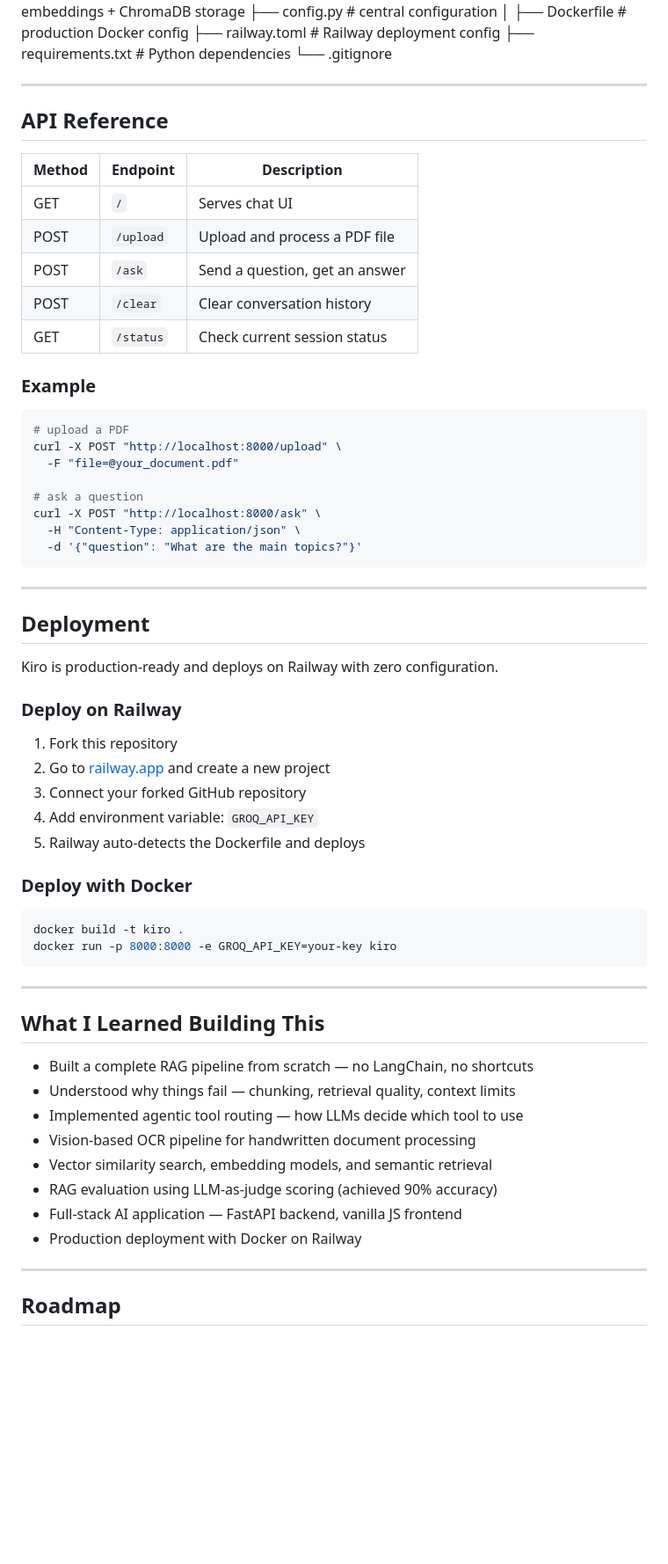
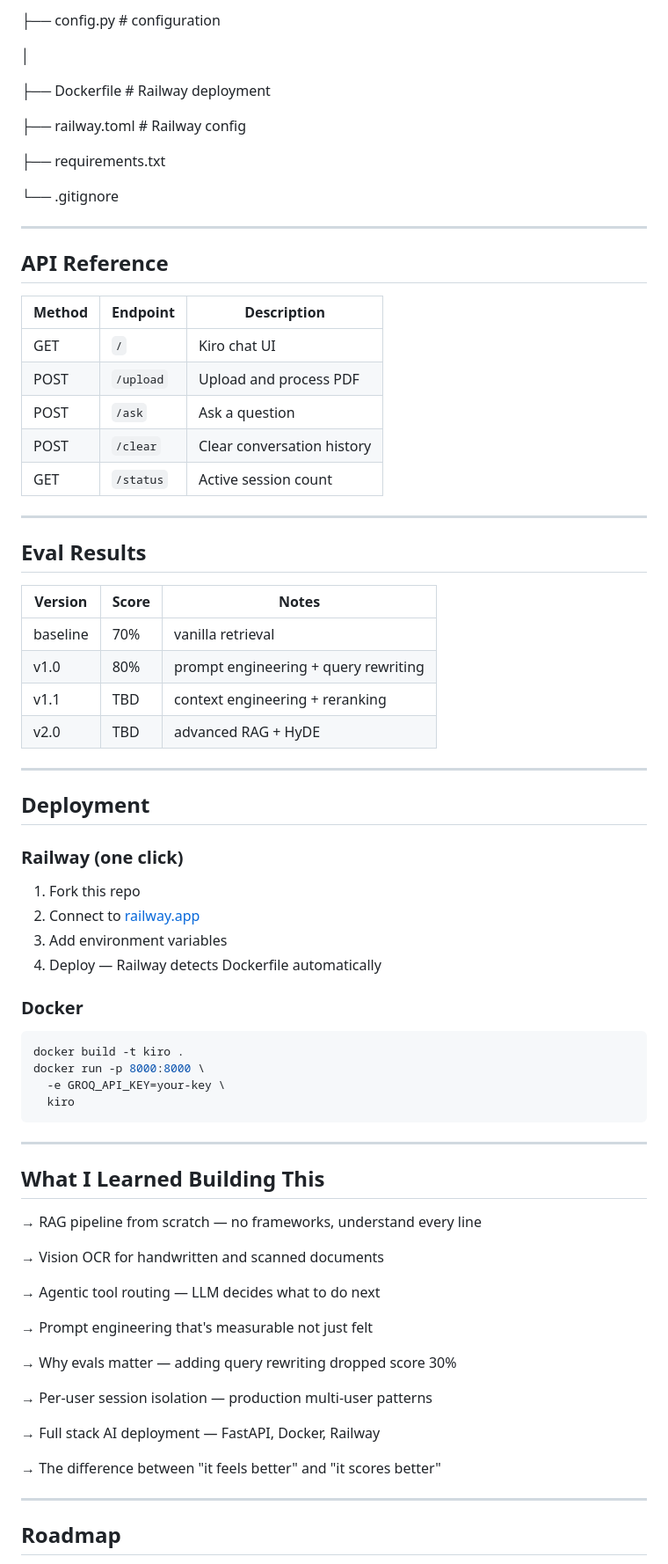
Before and after one commit to akshaykaranwal07/Agent-Kiro, a Markdown page: README.md, the part around one of its changes. Shown at 88% size. GitHub-like rendering; blank space fills up the shorter version.

````diff
--- a/README.md
+++ b/README.md
@@ -142,7 +269,13 @@ vanilla-RAG/
+├── config.py               # configuration
+
 │
-├── Dockerfile              # production Docker config
-├── railway.toml            # Railway deployment config
-├── requirements.txt        # Python dependencies
+
+├── Dockerfile              # Railway deployment
+
+├── railway.toml            # Railway config
+
+├── requirements.txt
+
 └── .gitignore
 
 ---
@@ -151,58 +284,61 @@ vanilla-RAG/
 
 | Method | Endpoint | Description |
 |---|---|---|
-| GET | `/` | Serves chat UI |
-| POST | `/upload` | Upload and process a PDF file |
-| POST | `/ask` | Send a question, get an answer |
+| GET | `/` | Kiro chat UI |
+| POST | `/upload` | Upload and process PDF |
+| POST | `/ask` | Ask a question |
 | POST | `/clear` | Clear conversation history |
-| GET | `/status` | Check current session status |
+| GET | `/status` | Active session count |
 
-### Example
+---
 
-```bash
-# upload a PDF
-curl -X POST "http://localhost:8000/upload" \
-  -F "file=@your_document.pdf"
+## Eval Results
 
-# ask a question
-curl -X POST "http://localhost:8000/ask" \
-  -H "Content-Type: application/json" \
-  -d '{"question": "What are the main topics?"}'
-```
+| Version | Score | Notes |
+|---|---|---|
+| baseline | 70% | vanilla retrieval |
+| v1.0 | 80% | prompt engineering + query rewriting |
+| v1.1 | TBD | context engineering + reranking |
+| v2.0 | TBD | advanced RAG + HyDE |
 
 ---
 
 ## Deployment
 
-Kiro is production-ready and deploys on Railway with zero configuration.
+### Railway (one click)
 
-### Deploy on Railway
+1. Fork this repo
+2. Connect to [railway.app](https://railway.app)
+3. Add environment variables
+4. Deploy — Railway detects Dockerfile automatically
 
-1. Fork this repository
-2. Go to [railway.app](https://railway.app) and create a new project
-3. Connect your forked GitHub repository
-4. Add environment variable: `GROQ_API_KEY`
-5. Railway auto-detects the Dockerfile and deploys
-
-### Deploy with Docker
+### Docker
 
 ```bash
 docker build -t kiro .
-docker run -p 8000:8000 -e GROQ_API_KEY=your-key kiro
+docker run -p 8000:8000 \
+  -e GROQ_API_KEY=your-key \
+  kiro
 ```
 
 ---
 
 ## What I Learned Building This
+→ RAG pipeline from scratch — no frameworks, understand every line
 
-- Built a complete RAG pipeline from scratch — no LangChain, no shortcuts
-- Understood why things fail — chunking, retrieval quality, context limits
-- Implemented agentic tool routing — how LLMs decide which tool to use
-- Vision-based OCR pipeline for handwritten document processing
-- Vector similarity search, embedding models, and semantic retrieval
-- RAG evaluation using LLM-as-judge scoring (achieved 90% accuracy)
-- Full-stack AI application — FastAPI backend, vanilla JS frontend
-- Production deployment with Docker on Railway
+→ Vision OCR for handwritten and scanned documents
+
+→ Agentic tool routing — LLM decides what to do next
+
+→ Prompt engineering that's measurable not just felt
+
+→ Why evals matter — adding query rewriting dropped score 30%
+
+→ Per-user session isolation — production multi-user patterns
+
+→ Full stack AI deployment — FastAPI, Docker, Railway
+
+→ The difference between "it feels better" and "it scores better"
 
 ---
 
````
Also changed, not shown: other parts of README.md (+209 -72 lines).
